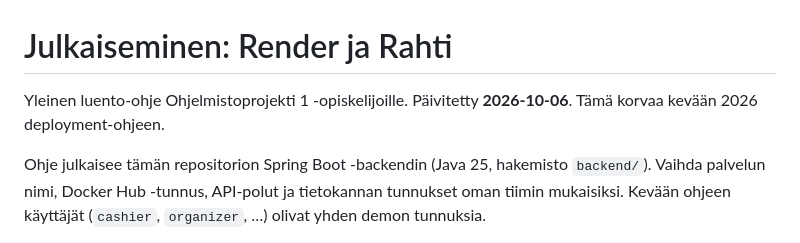
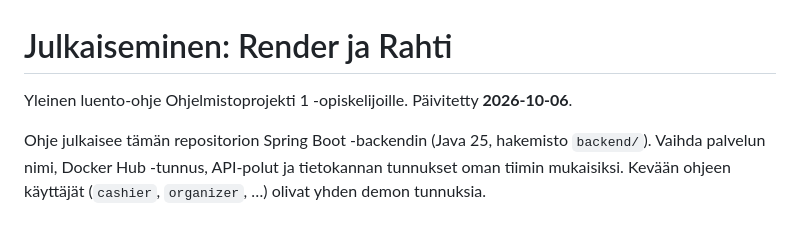
Before and after one commit to petlappa/ohjelmistoprojekti1, a Markdown page: docs/luentomateriaali/julkaiseminen-render-ja-rahti.md, the part around the change. Drawn GitHub-style.

Commit message:
Update publication instructions for Software Project 1
Removed reference to the spring 2026 deployment guide from the general lecture instructions.

```diff
--- a/docs/luentomateriaali/julkaiseminen-render-ja-rahti.md
+++ b/docs/luentomateriaali/julkaiseminen-render-ja-rahti.md
@@ -1,6 +1,6 @@
 # Julkaiseminen: Render ja Rahti
 
-Yleinen luento-ohje Ohjelmistoprojekti 1 -opiskelijoille. Päivitetty **2026-10-06**. Tämä korvaa kevään 2026 deployment-ohjeen.
+Yleinen luento-ohje Ohjelmistoprojekti 1 -opiskelijoille. Päivitetty **2026-10-06**.
 
 Ohje julkaisee tämän repositorion Spring Boot -backendin (Java 25, hakemisto `backend/`). Vaihda palvelun nimi, Docker Hub -tunnus, API-polut ja tietokannan tunnukset oman tiimin mukaisiksi. Kevään ohjeen käyttäjät (`cashier`, `organizer`, …) olivat yhden demon tunnuksia.
 
```
